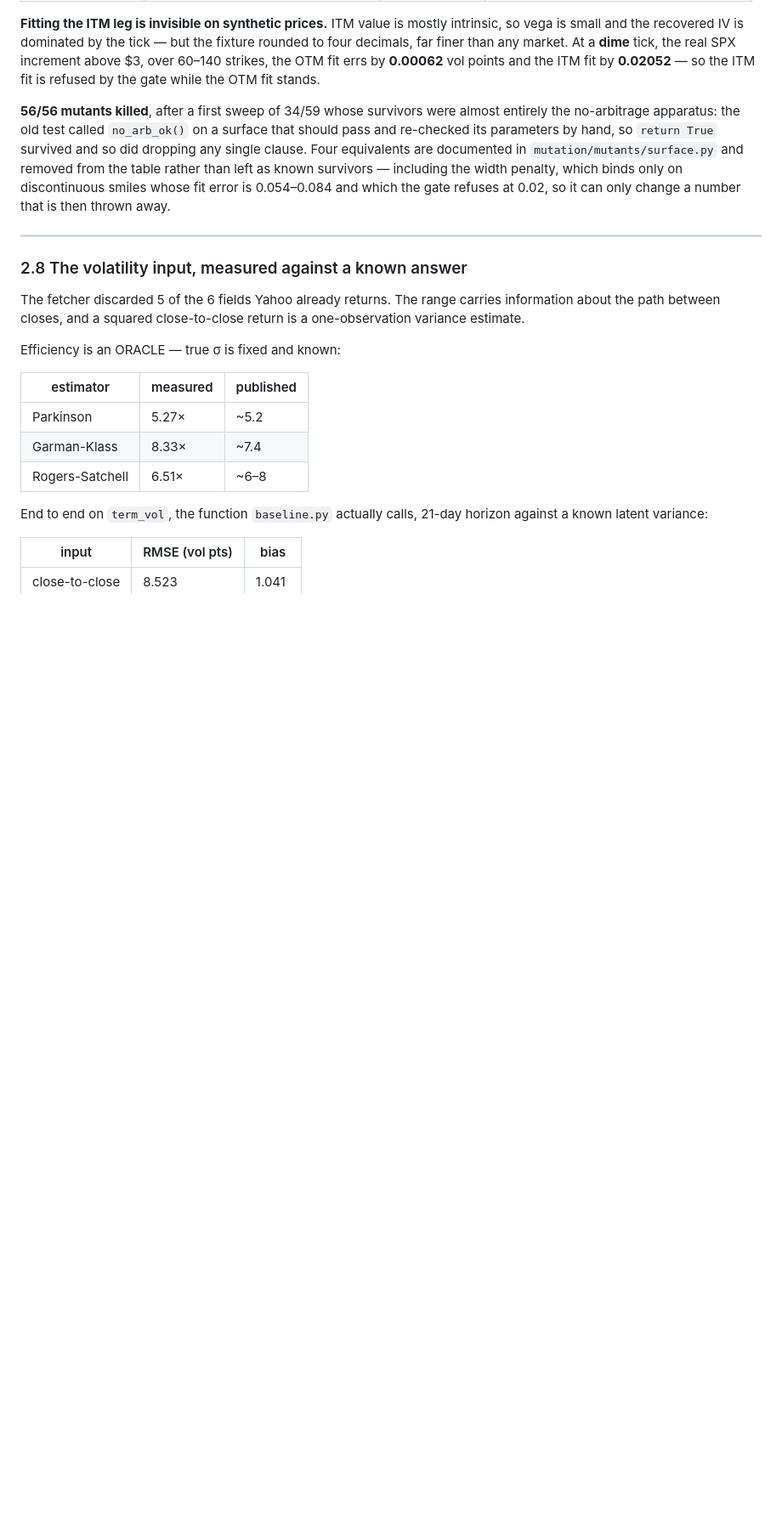
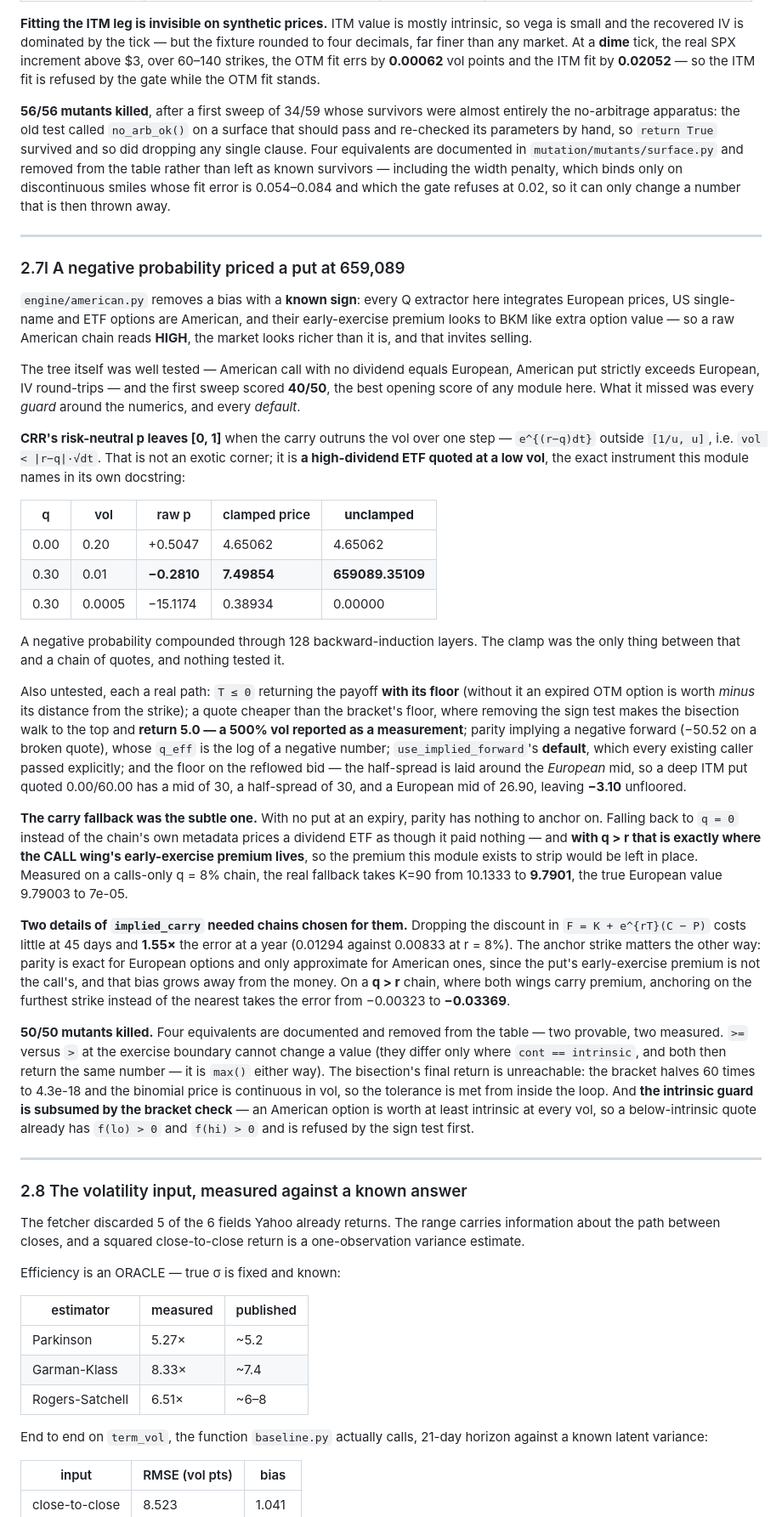
Before and after one commit to Panus15/Panus15.github.io, a Markdown page: options-alpha-engine/PIPELINE.md, the part around the change. Shown at 85% size. Drawn GitHub-style; blank space fills up the shorter version.

Commit message:
docs: record the American pricing finding in PIPELINE
Adds section 2.7l: the clamp table showing 659089.35 against 7.49854 at a
negative p, the guards and defaults the first sweep missed, the calls-only
carry fallback measured against the true European value, the two implied_carry
details and the chains that expose them, and the four equivalents with the
argument for each.

336/336 mutants across 12 targets. 678 tests, 47 files.

Co-Authored-By: Claude Opus 5 <noreply@anthropic.com>
Claude-Session: https://claude.ai/code/session_01HNnmKfKbDKLtNA5KawT1nB

```diff
--- a/options-alpha-engine/PIPELINE.md
+++ b/options-alpha-engine/PIPELINE.md
@@ -691,6 +691,73 @@ change a number that is then thrown away.
 
 ---
 
+### 2.7l A negative probability priced a put at 659,089
+
+`engine/american.py` removes a bias with a **known sign**: every Q extractor here
+integrates European prices, US single-name and ETF options are American, and
+their early-exercise premium looks to BKM like extra option value — so a raw
+American chain reads **HIGH**, the market looks richer than it is, and that
+invites selling.
+
+The tree itself was well tested — American call with no dividend equals European,
+American put strictly exceeds European, IV round-trips — and the first sweep
+scored **40/50**, the best opening score of any module here. What it missed was
+every *guard* around the numerics, and every *default*.
+
+**CRR's risk-neutral p leaves [0, 1]** when the carry outruns the vol over one
+step — `e^{(r−q)dt}` outside `[1/u, u]`, i.e. `vol < |r−q|·√dt`. That is not an
+exotic corner; it is **a high-dividend ETF quoted at a low vol**, the exact
+instrument this module names in its own docstring:
+
+| q | vol | raw p | clamped price | **unclamped** |
+|---|---|---|---|---|
+| 0.00 | 0.20 | +0.5047 | 4.65062 | 4.65062 |
+| 0.30 | 0.01 | **−0.2810** | **7.49854** | **659089.35109** |
+| 0.30 | 0.0005 | −15.1174 | 0.38934 | 0.00000 |
+
+A negative probability compounded through 128 backward-induction layers. The
+clamp was the only thing between that and a chain of quotes, and nothing tested it.
+
+Also untested, each a real path: `T ≤ 0` returning the payoff **with its floor**
+(without it an expired OTM option is worth *minus* its distance from the strike);
+a quote cheaper than the bracket's floor, where removing the sign test makes the
+bisection walk to the top and **return 5.0 — a 500% vol reported as a
+measurement**; parity implying a negative forward (−50.52 on a broken quote),
+whose `q_eff` is the log of a negative number; `use_implied_forward`'s **default**,
+which every existing caller passed explicitly; and the floor on the reflowed bid —
+the half-spread is laid around the *European* mid, so a deep ITM put quoted
+0.00/60.00 has a mid of 30, a half-spread of 30, and a European mid of 26.90,
+leaving **−3.10** unfloored.
+
+**The carry fallback was the subtle one.** With no put at an expiry, parity has
+nothing to anchor on. Falling back to `q = 0` instead of the chain's own metadata
+prices a dividend ETF as though it paid nothing — and **with q > r that is exactly
+where the CALL wing's early-exercise premium lives**, so the premium this module
+exists to strip would be left in place. Measured on a calls-only q = 8% chain, the
+real fallback takes K=90 from 10.1333 to **9.7901**, the true European value
+9.79003 to 7e-05.
+
+**Two details of `implied_carry` needed chains chosen for them.** Dropping the
+discount in `F = K + e^{rT}(C − P)` costs little at 45 days and **1.55×** the
+error at a year (0.01294 against 0.00833 at r = 8%). The anchor strike matters the
+other way: parity is exact for European options and only approximate for American
+ones, since the put's early-exercise premium is not the call's, and that bias grows
+away from the money. On a **q > r** chain, where both wings carry premium,
+anchoring on the furthest strike instead of the nearest takes the error from
+−0.00323 to **−0.03369**.
+
+**50/50 mutants killed.** Four equivalents are documented and removed from the
+table — two provable, two measured. `>=` versus `>` at the exercise boundary cannot
+change a value (they differ only where `cont == intrinsic`, and both then return
+the same number — it is `max()` either way). The bisection's final return is
+unreachable: the bracket halves 60 times to 4.3e-18 and the binomial price is
+continuous in vol, so the tolerance is met from inside the loop. And **the
+intrinsic guard is subsumed by the bracket check** — an American option is worth at
+least intrinsic at every vol, so a below-intrinsic quote already has `f(lo) > 0`
+and `f(hi) > 0` and is refused by the sign test first.
+
+---
+
 ### 2.8 The volatility input, measured against a known answer
 
 The fetcher discarded 5 of the 6 fields Yahoo already returns. The range carries
```
